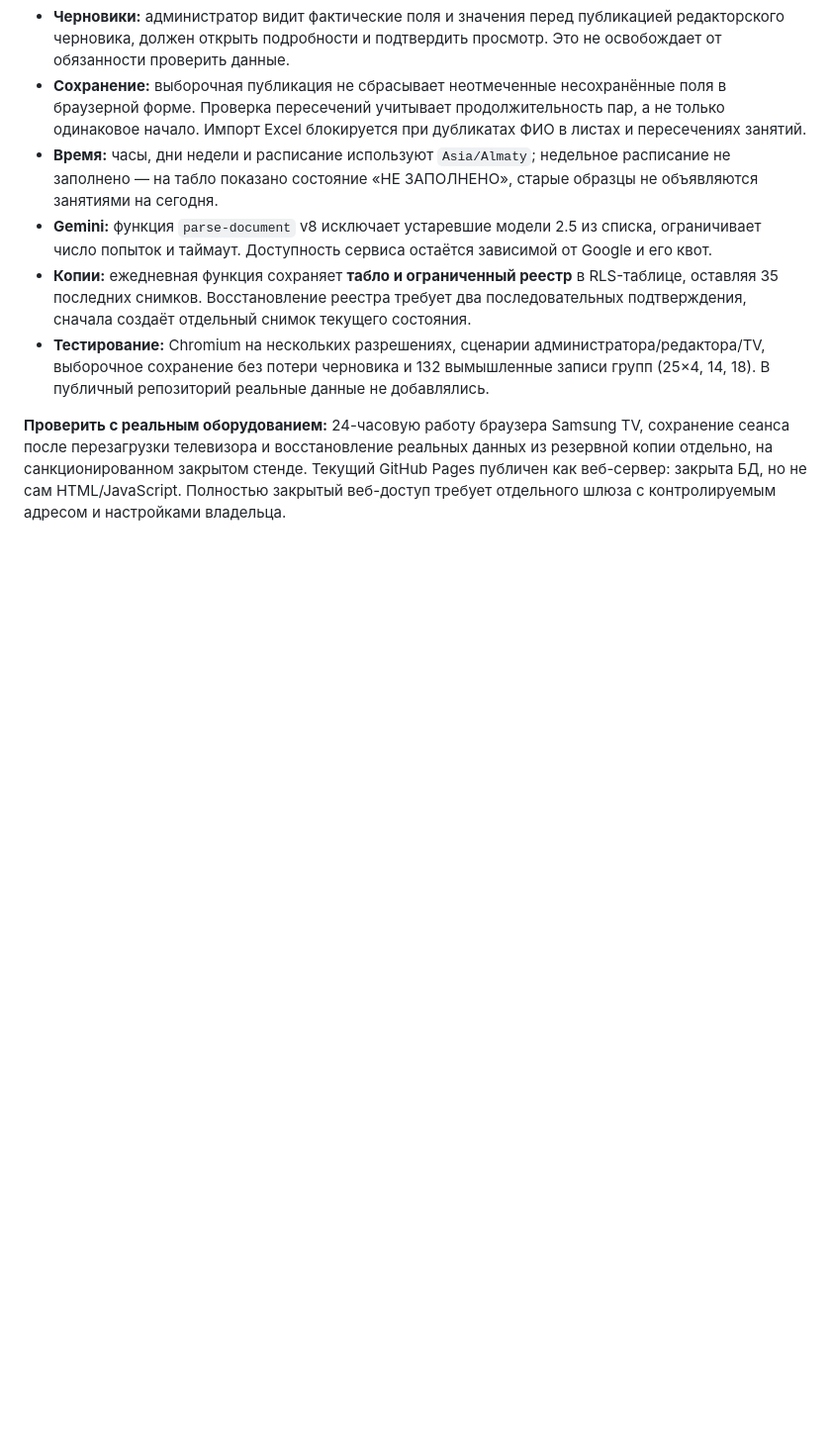
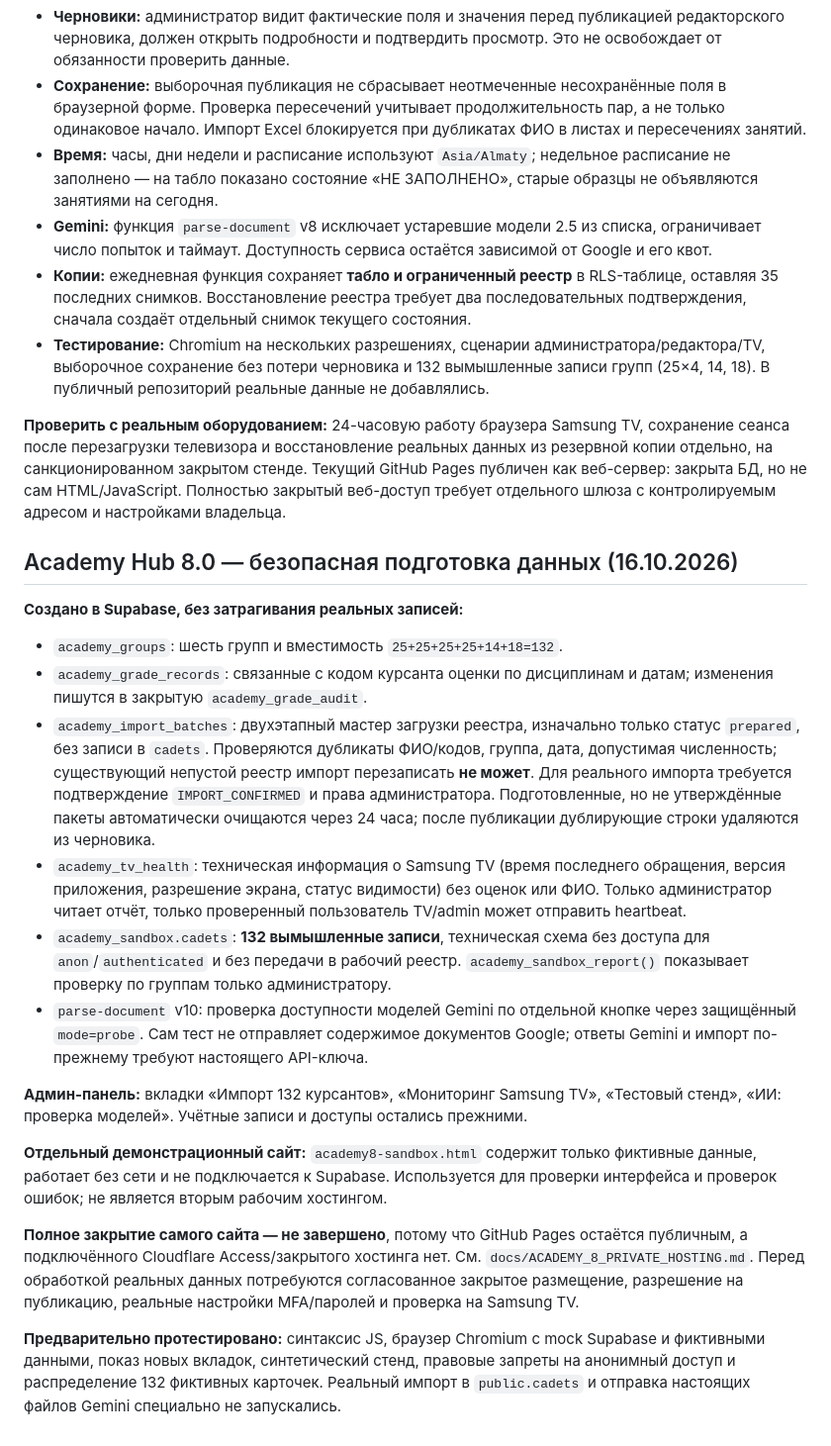
Before and after one commit to otzi2026451-source/academy-hub, a Markdown page: README.md, the part around the change. Shown at 99% size. Rendered like a GitHub page; blank space fills up the shorter version.

Commit message:
Document Academy Hub 8 normalized database, secure two-phase import, isolated sandbox, TV diagnostics and hosting requirements

```diff
--- a/README.md
+++ b/README.md
@@ -153,3 +153,23 @@ GitHub Pages по-прежнему размещает *исходные HTML/JS
 - **Тестирование:** Chromium на нескольких разрешениях, сценарии администратора/редактора/TV, выборочное сохранение без потери черновика и 132 вымышленные записи групп (25×4, 14, 18). В публичный репозиторий реальные данные не добавлялись.
 
 **Проверить с реальным оборудованием:** 24-часовую работу браузера Samsung TV, сохранение сеанса после перезагрузки телевизора и восстановление реальных данных из резервной копии отдельно, на санкционированном закрытом стенде. Текущий GitHub Pages публичен как веб-сервер: закрыта БД, но не сам HTML/JavaScript. Полностью закрытый веб-доступ требует отдельного шлюза с контролируемым адресом и настройками владельца.
+
+
+## Academy Hub 8.0 — безопасная подготовка данных (16.10.2026)
+
+**Создано в Supabase, без затрагивания реальных записей:**
+
+- `academy_groups`: шесть групп и вместимость `25+25+25+25+14+18=132`.
+- `academy_grade_records`: связанные с кодом курсанта оценки по дисциплинам и датам; изменения пишутся в закрытую `academy_grade_audit`.
+- `academy_import_batches`: двухэтапный мастер загрузки реестра, изначально только статус `prepared`, без записи в `cadets`. Проверяются дубликаты ФИО/кодов, группа, дата, допустимая численность; существующий непустой реестр импорт перезаписать **не может**. Для реального импорта требуется подтверждение `IMPORT_CONFIRMED` и права администратора. Подготовленные, но не утверждённые пакеты автоматически очищаются через 24 часа; после публикации дублирующие строки удаляются из черновика.
+- `academy_tv_health`: техническая информация о Samsung TV (время последнего обращения, версия приложения, разрешение экрана, статус видимости) без оценок или ФИО. Только администратор читает отчёт, только проверенный пользователь TV/admin может отправить heartbeat.
+- `academy_sandbox.cadets`: **132 вымышленные записи**, техническая схема без доступа для `anon`/`authenticated` и без передачи в рабочий реестр. `academy_sandbox_report()` показывает проверку по группам только администратору.
+- `parse-document` v10: проверка доступности моделей Gemini по отдельной кнопке через защищённый `mode=probe`. Сам тест не отправляет содержимое документов Google; ответы Gemini и импорт по-прежнему требуют настоящего API-ключа.
+
+**Админ-панель:** вкладки «Импорт 132 курсантов», «Мониторинг Samsung TV», «Тестовый стенд», «ИИ: проверка моделей». Учётные записи и доступы остались прежними.
+
+**Отдельный демонстрационный сайт:** `academy8-sandbox.html` содержит только фиктивные данные, работает без сети и не подключается к Supabase. Используется для проверки интерфейса и проверок ошибок; не является вторым рабочим хостингом.
+
+**Полное закрытие самого сайта — не завершено**, потому что GitHub Pages остаётся публичным, а подключённого Cloudflare Access/закрытого хостинга нет. См. `docs/ACADEMY_8_PRIVATE_HOSTING.md`. Перед обработкой реальных данных потребуются согласованное закрытое размещение, разрешение на публикацию, реальные настройки MFA/паролей и проверка на Samsung TV.
+
+**Предварительно протестировано:** синтаксис JS, браузер Chromium с mock Supabase и фиктивными данными, показ новых вкладок, синтетический стенд, правовые запреты на анонимный доступ и распределение 132 фиктивных карточек. Реальный импорт в `public.cadets` и отправка настоящих файлов Gemini специально не запускались.
```
